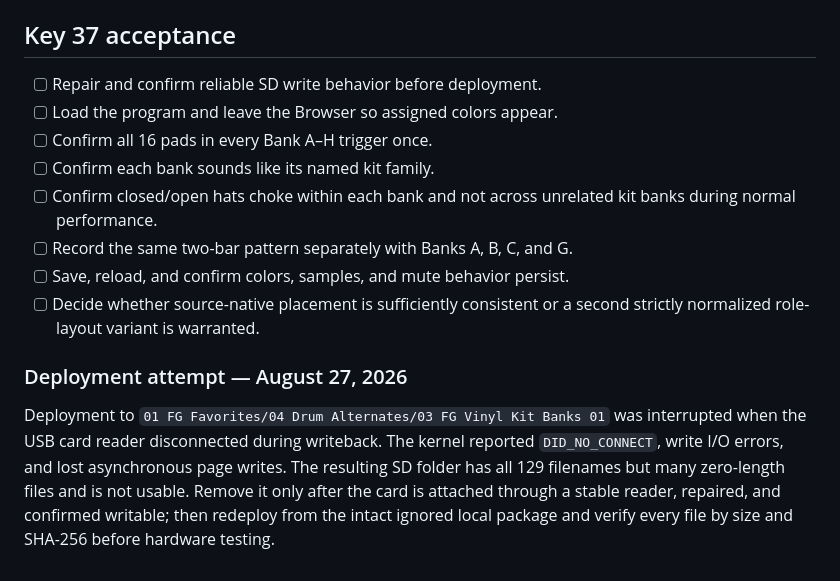
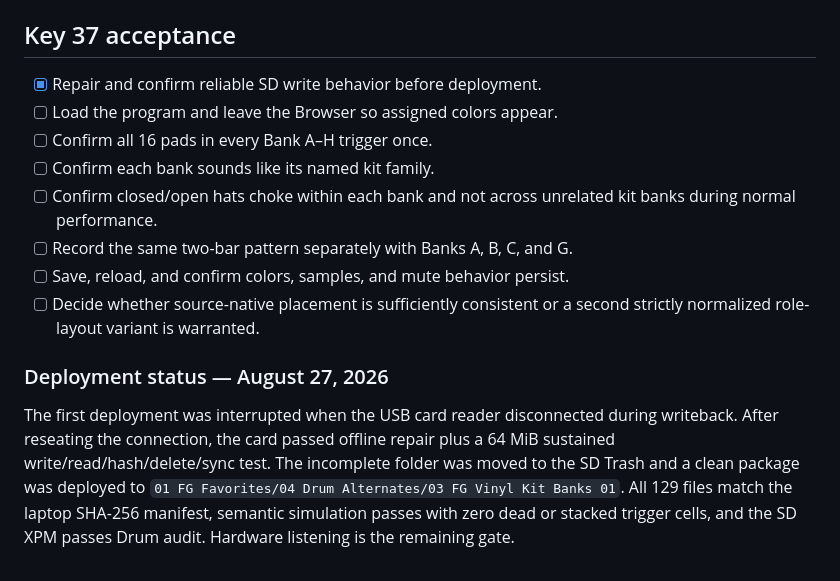
Before and after one commit to smfarrelly/mpc-keygroup-builder, a Markdown page: inventory/fg-vinyl-kit-banks.md, the part around the change. Rendered like a GitHub page.

```diff
--- a/inventory/fg-vinyl-kit-banks.md
+++ b/inventory/fg-vinyl-kit-banks.md
@@ -62,7 +62,7 @@ The generated package is:
 
 ## Key 37 acceptance
 
-- [ ] Repair and confirm reliable SD write behavior before deployment.
+- [x] Repair and confirm reliable SD write behavior before deployment.
 - [ ] Load the program and leave the Browser so assigned colors appear.
 - [ ] Confirm all 16 pads in every Bank A–H trigger once.
 - [ ] Confirm each bank sounds like its named kit family.
@@ -73,13 +73,13 @@ The generated package is:
 - [ ] Decide whether source-native placement is sufficiently consistent or a
   second strictly normalized role-layout variant is warranted.
 
-### Deployment attempt — August 27, 2026
+### Deployment status — August 27, 2026
 
-Deployment to `01 FG Favorites/04 Drum Alternates/03 FG Vinyl Kit Banks 01`
-was interrupted when the USB card reader disconnected during writeback. The
-kernel reported `DID_NO_CONNECT`, write I/O errors, and lost asynchronous page
-writes. The resulting SD folder has all 129 filenames but many zero-length
-files and is not usable. Remove it only after the card is attached through a
-stable reader, repaired, and confirmed writable; then redeploy from the intact
-ignored local package and verify every file by size and SHA-256 before hardware
-testing.
+The first deployment was interrupted when the USB card reader disconnected
+during writeback. After reseating the connection, the card passed offline
+repair plus a 64 MiB sustained write/read/hash/delete/sync test. The incomplete
+folder was moved to the SD Trash and a clean package was deployed to
+`01 FG Favorites/04 Drum Alternates/03 FG Vinyl Kit Banks 01`. All 129 files
+match the laptop SHA-256 manifest, semantic simulation passes with zero dead or
+stacked trigger cells, and the SD XPM passes Drum audit. Hardware listening is
+the remaining gate.
```
Also changed, not shown: docs/PRODUCT_ROADMAP.md (+3 -3 lines), inventory/fg-vinyl-layered-kit.md (+9 -8 lines).
